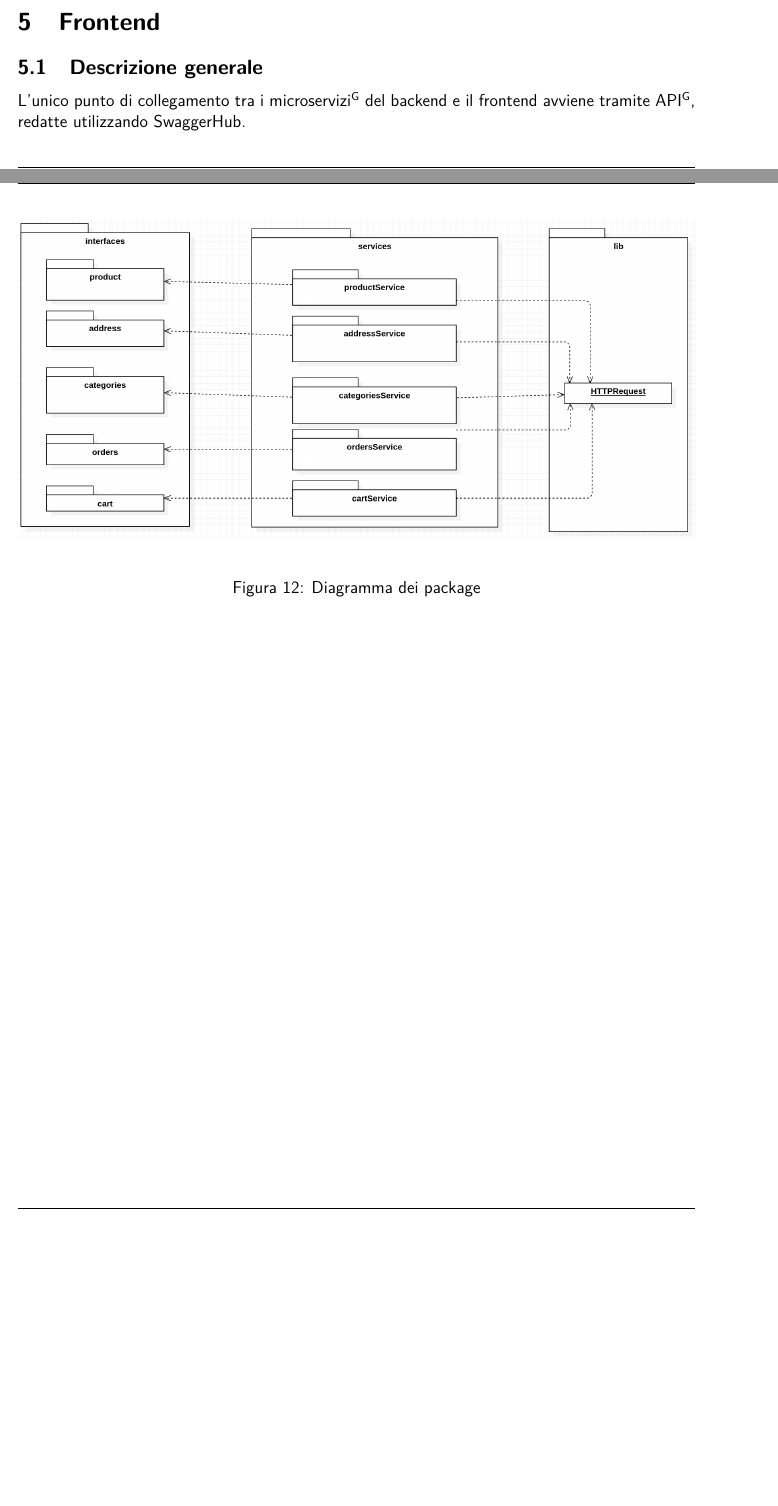
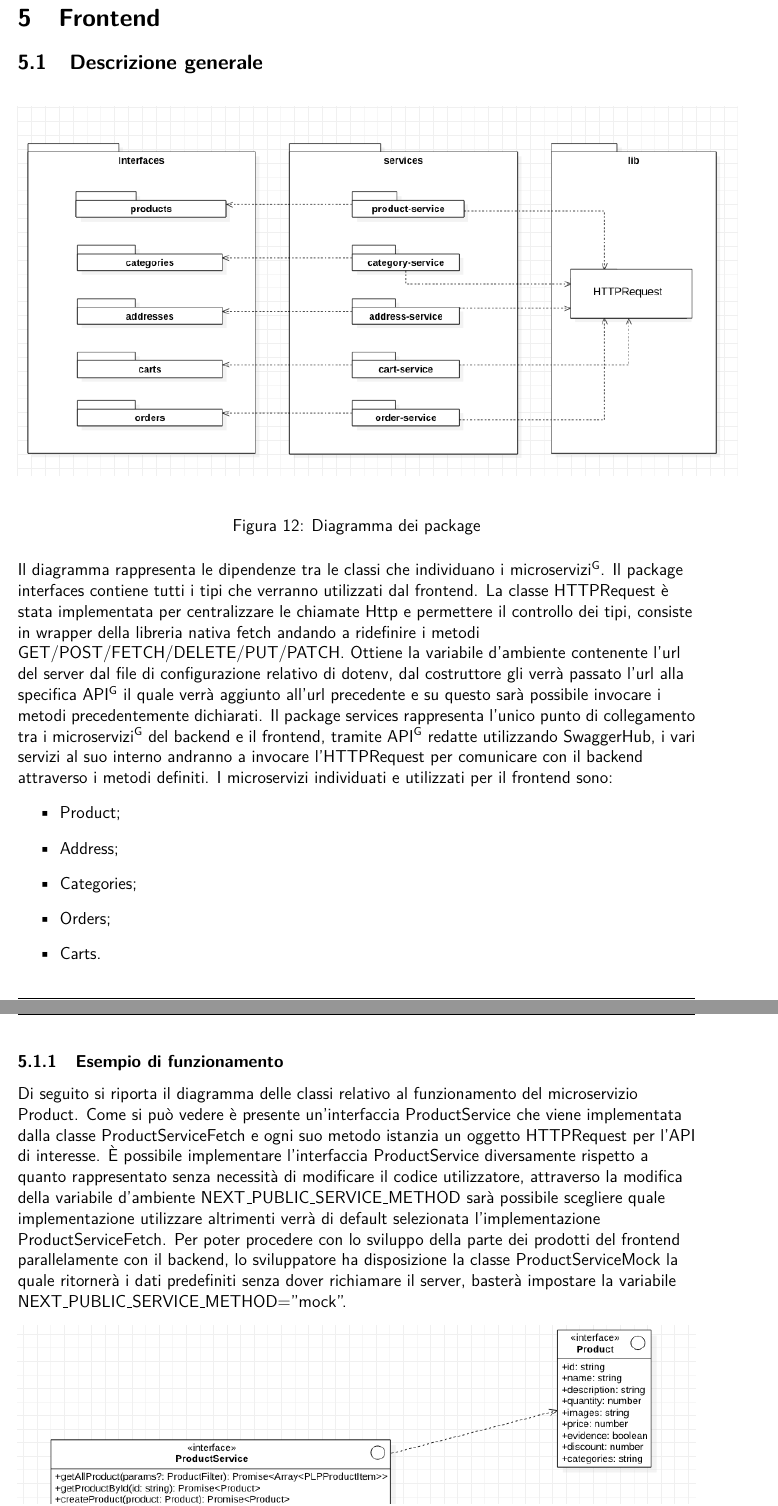
Before and after one commit to NotOnlyStudents/Documentazione, a LaTeX document (DocumentiPubblici/Manuali/ManualeSviluppatore/ManualeSviluppatore.tex, which reads DocumentiPubblici/Manuali/ManualeSviluppatore/Sezioni/Frontend.tex): two parts of pages 17 and 18 of 20 before the commit and two parts of pages 18 and 19 of 21 after it, joined at a grey line, cut so that both start at the same text, the shorter picture padded with empty space. Compiled offline with pdfLaTeX.

Commit message:
Inserito immagini frontend

```diff
--- a/DocumentiPubblici/Manuali/ManualeSviluppatore/Sezioni/Frontend.tex
+++ b/DocumentiPubblici/Manuali/ManualeSviluppatore/Sezioni/Frontend.tex
@@ -1,9 +2,21 @@
 \section{Frontend}
 \subsection{Descrizione generale}
-L'unico punto di collegamento tra i \glo{microservizi} del backend e il frontend avviene tramite \glo{API}, redatte utilizzando SwaggerHub.
 \begin{figure}[H]
 	\centering
-	\includegraphics[width=\textwidth]{Immagini/DiagrammaDeiPackage.png}
+	\includegraphics[scale=0.6]{Immagini/Frontend/DiagrammadeiPackage.png}
 	\caption{Diagramma dei package}
 	\label{fig:fe-packages}
 \end{figure}
+Il diagramma rappresenta le dipendenze tra le classi che individuano i \glo{microservizi}. Il package interfaces contiene tutti i tipi che verranno utilizzati dal frontend. La classe HTTPRequest è stata implementata per centralizzare le chiamate Http e permettere il controllo dei tipi, consiste in wrapper della libreria nativa fetch andando a ridefinire i metodi GET/POST/FETCH/DELETE/PUT/PATCH. Ottiene la variabile d'ambiente contenente l'url del server dal file di configurazione relativo di dotenv, dal costruttore gli verrà passato l'url alla specifica \glo{API} il quale verrà aggiunto all'url precedente e su questo sarà possibile invocare i metodi precedentemente dichiarati.
+Il package services rappresenta l'unico punto di collegamento tra i \glo{microservizi} del backend e il frontend, tramite \glo{API} redatte utilizzando SwaggerHub, i vari servizi al suo interno andranno a invocare l'HTTPRequest per comunicare con il backend attraverso i metodi definiti.
+I microservizi individuati e utilizzati per il frontend sono:
+\begin{itemize}
+	\item Product;
+	\item Address;
+	\item Categories;
+	\item Orders;
+	\item Carts.
+\end{itemize}
+\subsubsection{Esempio di funzionamento}
+Di seguito si riporta il diagramma delle classi relativo al funzionamento del microservizio Product. Come si può vedere è presente un'interfaccia ProductService che viene implementata dalla classe ProductServiceFetch e ogni suo metodo istanzia un oggetto HTTPRequest per l'API di interesse. È possibile implementare l'interfaccia ProductService diversamente rispetto a quanto rappresentato senza necessità di modificare il codice utilizzatore, attraverso la modifica della variabile d'ambiente NEXT\_PUBLIC\_SERVICE\_METHOD sarà possibile scegliere quale implementazione utilizzare altrimenti verrà di default selezionata l'implementazione ProductServiceFetch.
+Per poter procedere con lo sviluppo della parte dei prodotti del frontend parallelamente con il backend, lo sviluppatore ha disposizione la classe ProductServiceMock la quale ritornerà i dati predefiniti senza dover richiamare il server, basterà impostare la variabile NEXT\_PUBLIC\_SERVICE\_METHOD="mock".
@@ -9,0 +27,2 @@ L'unico punto di collegamento tra i \glo{microservizi} del backend e il frontend
+	\label{fig:fe-productservice}
+\end{figure}
```
Also changed, not shown: DocumentiPubblici/Manuali/ManualeSviluppatore/Immagini/DiagrammaDeiPackage.png (deleted), DocumentiPubblici/Manuali/ManualeSviluppatore/Immagini/Frontend/DiagrammadeiPackage.png (added), DocumentiPubblici/Manuali/ManualeSviluppatore/Immagini/Frontend/ProductService.png (added), DocumentiPubblici/Manuali/ManualeSviluppatore/Sezioni/Frontend.tex (5 more changed lines), 2 other files.
